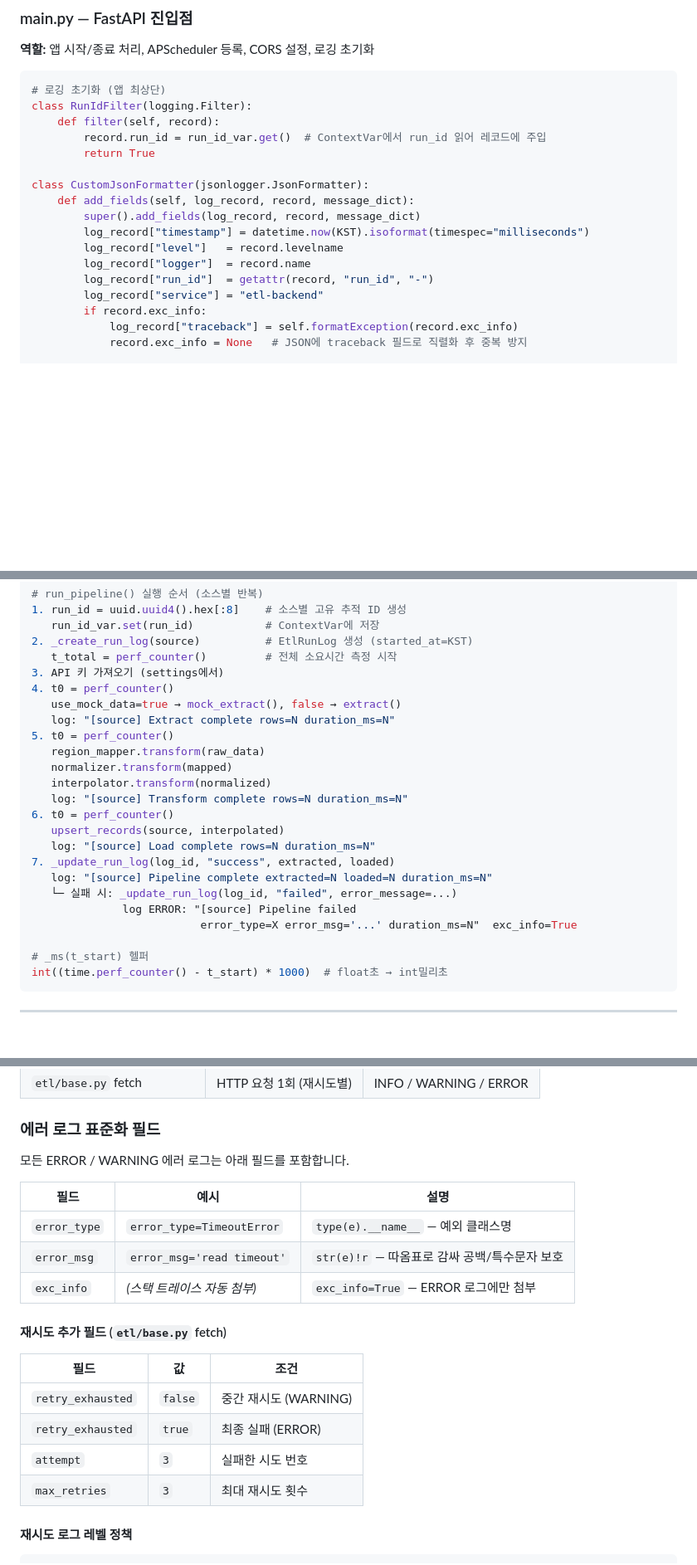
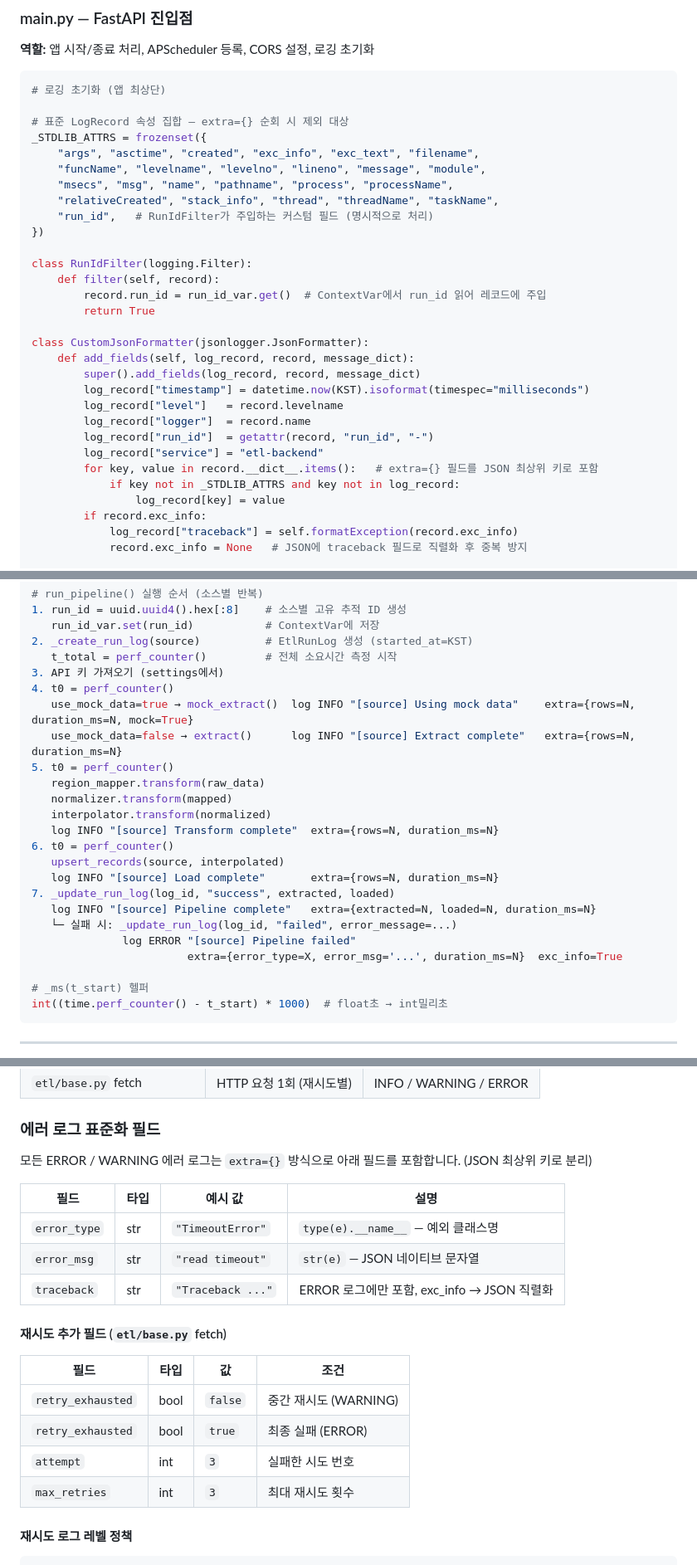
Before and after one commit to kikjs75/etl-public-data, a Markdown page: etl-public-data/ARCHITECTURE.md, 3 parts joined by grey strips. Shown at 83% size. Drawn GitHub-style; blank space fills up the shorter version.

````diff
--- a/etl-public-data/ARCHITECTURE.md
+++ b/etl-public-data/ARCHITECTURE.md
@@ -167,6 +167,16 @@ main.py
 
 ```python
 # 로깅 초기화 (앱 최상단)
+
+# 표준 LogRecord 속성 집합 — extra={} 순회 시 제외 대상
+_STDLIB_ATTRS = frozenset({
+    "args", "asctime", "created", "exc_info", "exc_text", "filename",
+    "funcName", "levelname", "levelno", "lineno", "message", "module",
+    "msecs", "msg", "name", "pathname", "process", "processName",
+    "relativeCreated", "stack_info", "thread", "threadName", "taskName",
+    "run_id",   # RunIdFilter가 주입하는 커스텀 필드 (명시적으로 처리)
+})
+
 class RunIdFilter(logging.Filter):
     def filter(self, record):
         record.run_id = run_id_var.get()  # ContextVar에서 run_id 읽어 레코드에 주입
@@ -180,6 +190,9 @@ class CustomJsonFormatter(jsonlogger.JsonFormatter):
         log_record["logger"]  = record.name
         log_record["run_id"]  = getattr(record, "run_id", "-")
         log_record["service"] = "etl-backend"
+        for key, value in record.__dict__.items():   # extra={} 필드를 JSON 최상위 키로 포함
+            if key not in _STDLIB_ATTRS and key not in log_record:
+                log_record[key] = value
         if record.exc_info:
             log_record["traceback"] = self.formatException(record.exc_info)
             record.exc_info = None   # JSON에 traceback 필드로 직렬화 후 중복 방지
@@ -359,21 +376,21 @@ PIPELINE_CONFIG = {
    t_total = perf_counter()         # 전체 소요시간 측정 시작
 3. API 키 가져오기 (settings에서)
 4. t0 = perf_counter()
-   use_mock_data=true → mock_extract(), false → extract()
-   log: "[source] Extract complete rows=N duration_ms=N"
+   use_mock_data=true → mock_extract()  log INFO "[source] Using mock data"    extra={rows=N, duration_ms=N, mock=True}
+   use_mock_data=false → extract()      log INFO "[source] Extract complete"   extra={rows=N, duration_ms=N}
 5. t0 = perf_counter()
    region_mapper.transform(raw_data)
    normalizer.transform(mapped)
    interpolator.transform(normalized)
-   log: "[source] Transform complete rows=N duration_ms=N"
+   log INFO "[source] Transform complete"  extra={rows=N, duration_ms=N}
 6. t0 = perf_counter()
    upsert_records(source, interpolated)
-   log: "[source] Load complete rows=N duration_ms=N"
+   log INFO "[source] Load complete"       extra={rows=N, duration_ms=N}
 7. _update_run_log(log_id, "success", extracted, loaded)
-   log: "[source] Pipeline complete extracted=N loaded=N duration_ms=N"
+   log INFO "[source] Pipeline complete"   extra={extracted=N, loaded=N, duration_ms=N}
    └─ 실패 시: _update_run_log(log_id, "failed", error_message=...)
-              log ERROR: "[source] Pipeline failed
-                          error_type=X error_msg='...' duration_ms=N"  exc_info=True
+              log ERROR "[source] Pipeline failed"
+                        extra={error_type=X, error_msg='...', duration_ms=N}  exc_info=True
 
 # _ms(t_start) 헬퍼
 int((time.perf_counter() - t_start) * 1000)  # float초 → int밀리초
@@ -882,22 +915,22 @@ pipeline.py: run_id_var.set("a1b2c3d4")
 
 ### 에러 로그 표준화 필드
 
-모든 ERROR / WARNING 에러 로그는 아래 필드를 포함합니다.
+모든 ERROR / WARNING 에러 로그는 `extra={}` 방식으로 아래 필드를 포함합니다. (JSON 최상위 키로 분리)
 
-| 필드 | 예시 | 설명 |
-|------|------|------|
-| `error_type` | `error_type=TimeoutError` | `type(e).__name__` — 예외 클래스명 |
-| `error_msg` | `error_msg='read timeout'` | `str(e)!r` — 따옴표로 감싸 공백/특수문자 보호 |
-| `exc_info` | _(스택 트레이스 자동 첨부)_ | `exc_info=True` — ERROR 로그에만 첨부 |
+| 필드 | 타입 | 예시 값 | 설명 |
+|------|------|---------|------|
+| `error_type` | str | `"TimeoutError"` | `type(e).__name__` — 예외 클래스명 |
+| `error_msg` | str | `"read timeout"` | `str(e)` — JSON 네이티브 문자열 |
+| `traceback` | str | `"Traceback ..."` | ERROR 로그에만 포함, exc_info → JSON 직렬화 |
 
 #### 재시도 추가 필드 (`etl/base.py` fetch)
 
-| 필드 | 값 | 조건 |
-|------|----|------|
-| `retry_exhausted` | `false` | 중간 재시도 (WARNING) |
-| `retry_exhausted` | `true` | 최종 실패 (ERROR) |
-| `attempt` | `3` | 실패한 시도 번호 |
-| `max_retries` | `3` | 최대 재시도 횟수 |
+| 필드 | 타입 | 값 | 조건 |
+|------|------|----|------|
+| `retry_exhausted` | bool | `false` | 중간 재시도 (WARNING) |
+| `retry_exhausted` | bool | `true` | 최종 실패 (ERROR) |
+| `attempt` | int | `3` | 실패한 시도 번호 |
+| `max_retries` | int | `3` | 최대 재시도 횟수 |
 
 #### 재시도 로그 레벨 정책
 
````
Also changed, not shown: other parts of etl-public-data/ARCHITECTURE.md (+36 -16 lines), etl-public-data/README.md (+14 -6 lines).
